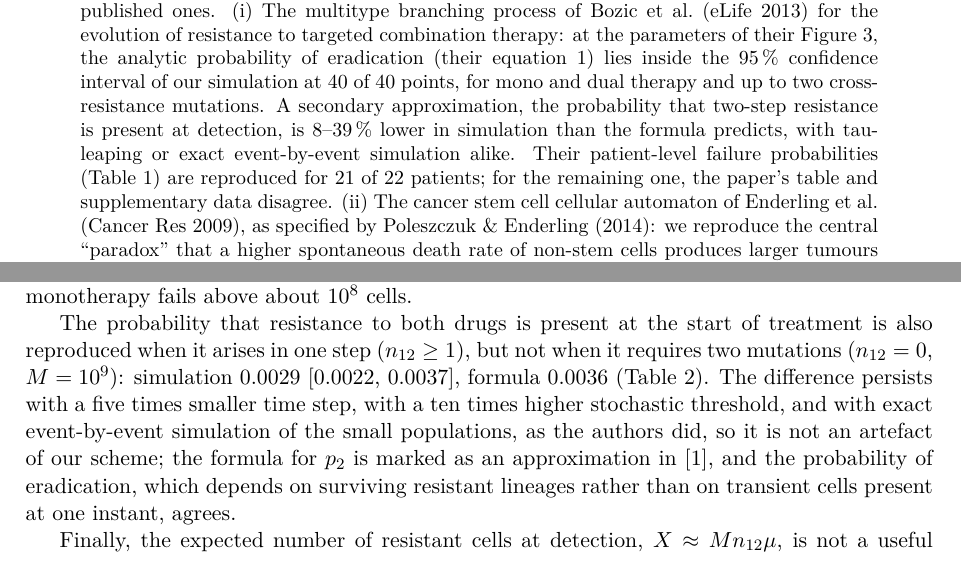
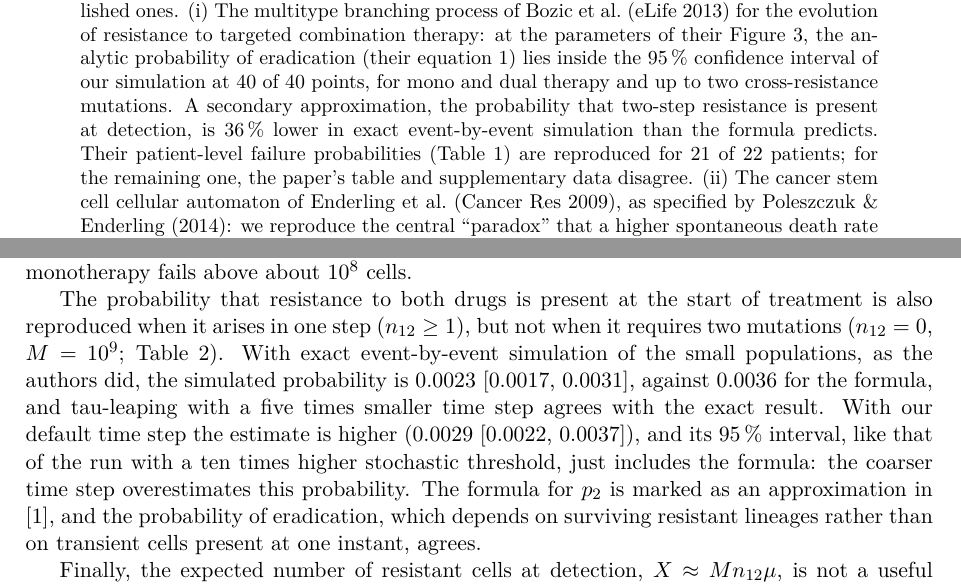
Before and after one commit to quantumproteinsai/rescience-bozic2013-enderling2009, a LaTeX paper (paper/main.tex, which reads paper/results.tex): two parts of pages 1 and 3 of 7, joined at a grey line, cut so that both start at the same text. Compiled offline with pdfLaTeX.

Commit message:
Two-step resistance: state what the data show (exact simulation 36 % below the formula; default-step and K=10,000 intervals include it); funding statements
Co-Authored-By: Claude Opus 5.5 <noreply@anthropic.com>

```diff
--- a/paper/main.tex
+++ b/paper/main.tex
@@ -37,9 +37,8 @@ evolution of resistance to targeted combination therapy: at the parameters of th
 Figure~3, the analytic probability of eradication (their equation~1) lies inside the 95\,\%
 confidence interval of our simulation at \BozicInside{} of \BozicPoints{} points, for mono
 and dual therapy and up to two cross-resistance mutations. A secondary approximation, the
-probability that two-step resistance is present at detection, is \BozicTwoStepDev{} lower
-in simulation than the formula predicts, with tau-leaping or exact event-by-event simulation
-alike. Their patient-level failure probabilities (Table~1) are reproduced for
+probability that two-step resistance is present at detection, is \BozicTwoStepExactDev{}
+lower in exact event-by-event simulation than the formula predicts. Their patient-level failure probabilities (Table~1) are reproduced for
 \BozicPatientsMatch{} of \BozicPatients{} patients; for the remaining one, the paper's table and
 supplementary data disagree. (ii) The cancer stem cell cellular
 automaton of Enderling et al.\ (Cancer Res 2009), as specified by Poleszczuk \& Enderling
@@ -151,10 +150,13 @@ The paper's central result is reproduced: with one cross-resistance mutation
 
 The probability that resistance to both drugs is present at the start of treatment is also
 reproduced when it arises in one step ($n_{12}\ge 1$), but not when it requires two
-mutations ($n_{12}=0$, $M=10^9$): simulation \BozicTwoStepSim{}, formula \BozicTwoStepFormula{}
-(Table~\ref{tab:twostep}). The difference persists with a five times smaller time step, with a
-ten times higher stochastic threshold, and with exact event-by-event simulation of the small
-populations, as the authors did, so it is not an artefact of our scheme; the formula for $p_2$ is marked as an approximation in \cite{bozic2013}, and the
+mutations ($n_{12}=0$, $M=10^9$; Table~\ref{tab:twostep}). With exact event-by-event
+simulation of the small populations, as the authors did, the simulated probability is
+\BozicTwoStepExact{}, against \BozicTwoStepFormula{} for the formula, and tau-leaping with a
+five times smaller time step agrees with the exact result. With our default time step the
+estimate is higher (\BozicTwoStepSim{}), and its 95\,\% interval, like that of the run with a
+ten times higher stochastic threshold, just includes the formula: the coarser time step
+overestimates this probability. The formula for $p_2$ is marked as an approximation in \cite{bozic2013}, and the
 probability of eradication, which depends on surviving resistant lineages rather than on
 transient cells present at one instant, agrees.
 
--- a/paper/results.tex
+++ b/paper/results.tex
@@ -17,7 +17,8 @@
 \newcommand{\BozicSeqLesions}{10{,}000}
 \newcommand{\BozicSimulOneCross}{26.3\,\%}
 \newcommand{\BozicSuppress}{28.9\,\%}
-\newcommand{\BozicTwoStepDev}{8--39\,\%}
+\newcommand{\BozicTwoStepExact}{0.0023 [0.0017, 0.0031]}
+\newcommand{\BozicTwoStepExactDev}{36\,\%}
 \newcommand{\BozicTwoStepFormula}{0.0036}
 \newcommand{\BozicTwoStepSim}{0.0029 [0.0022, 0.0037]}
 \newcommand{\CAEdgeTouches}{0}
```
Also changed, not shown: rescience/bozic2013/content.tex (+13 -6 lines), rescience/bozic2013/metadata.tex (+1 -1 lines), rescience/bozic2013/metadata.yaml (+1 -1 lines), rescience/enderling2009/content.tex (+3 -0 lines), rescience/bozic2013/article.pdf, rescience/enderling2009/article.pdf, 1 other file.
